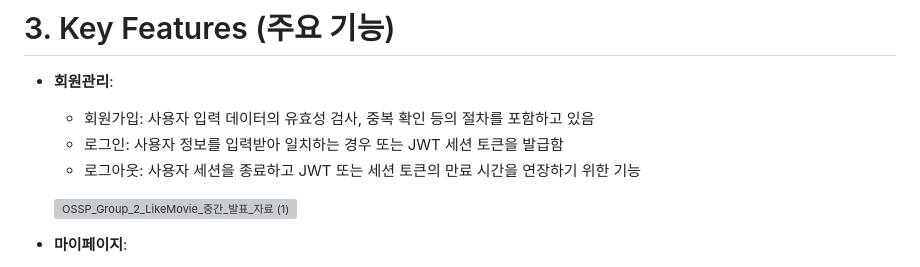
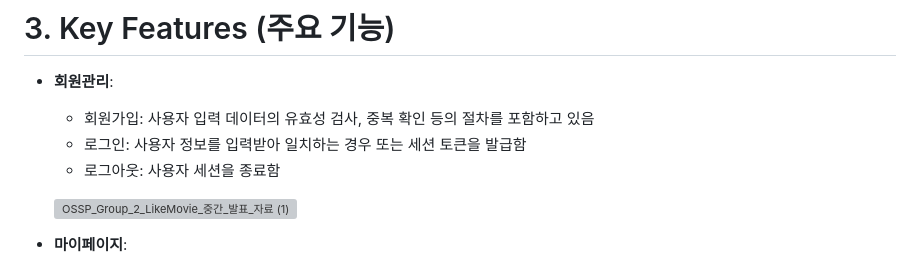
Before and after one commit to CSID-DGU/2024-2-OSSProj-likemovie-02, a Markdown page: README.md, the part around the change. Drawn GitHub-style; grey boxes are pictures that could not be loaded.

```diff
--- a/README.md
+++ b/README.md
@@ -40,8 +40,8 @@
 - **회원관리**:
 
   - 회원가입: 사용자 입력 데이터의 유효성 검사, 중복 확인 등의 절차를 포함하고 있음
-  - 로그인: 사용자 정보를 입력받아 일치하는 경우 또는 JWT 세션 토큰을 발급함
-  - 로그아웃: 사용자 세션을 종료하고 JWT 또는 세션 토큰의 만료 시간을 연장하기 위한 기능
+  - 로그인: 사용자 정보를 입력받아 일치하는 경우 또는 세션 토큰을 발급함
+  - 로그아웃: 사용자 세션을 종료함
 
   ![OSSP_Group_2_LikeMovie_중간_발표_자료 (1)](https://github.com/user-attachments/assets/2cea2e1e-a0b3-44d1-9e71-618d8aa29a28)
 
```
